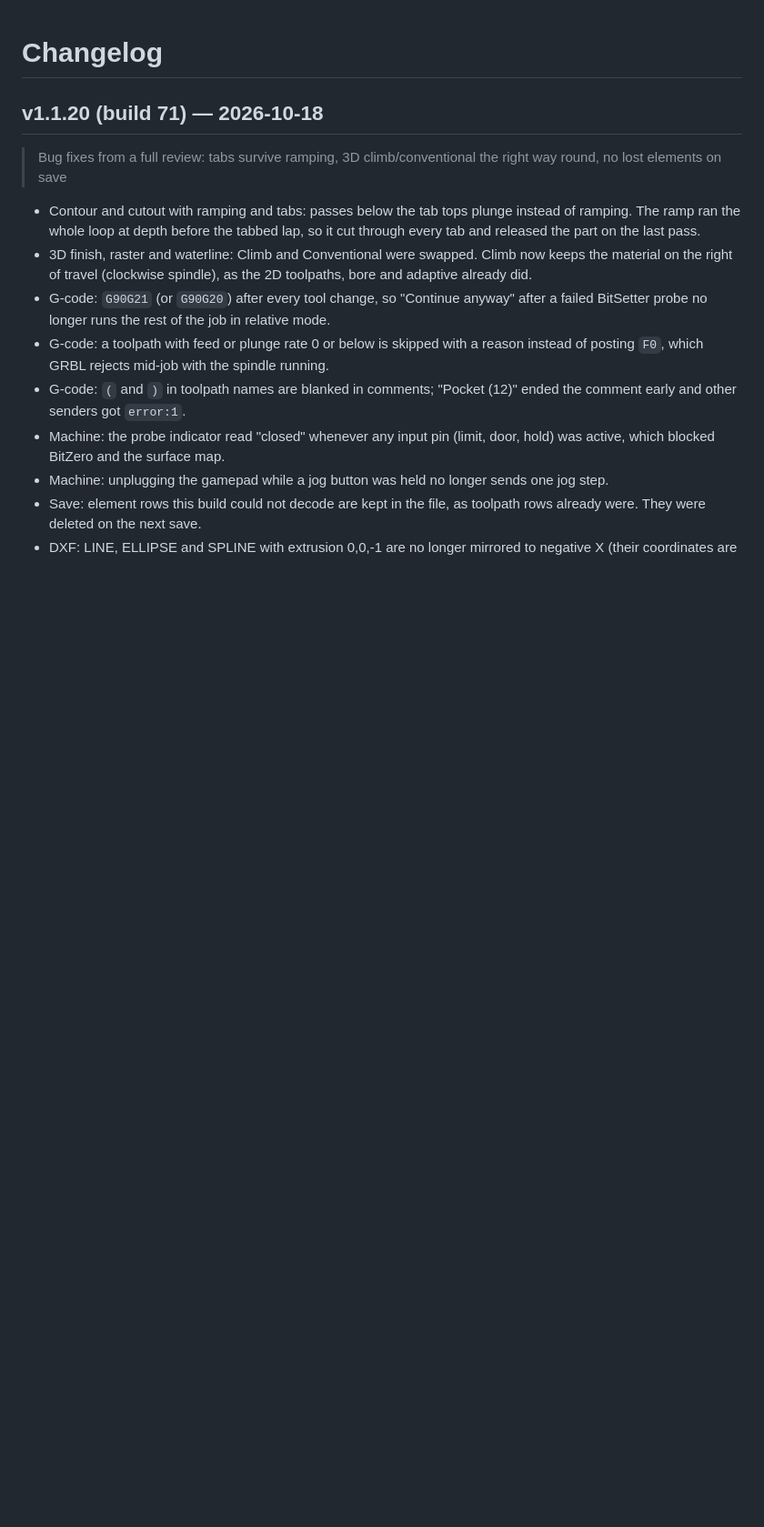
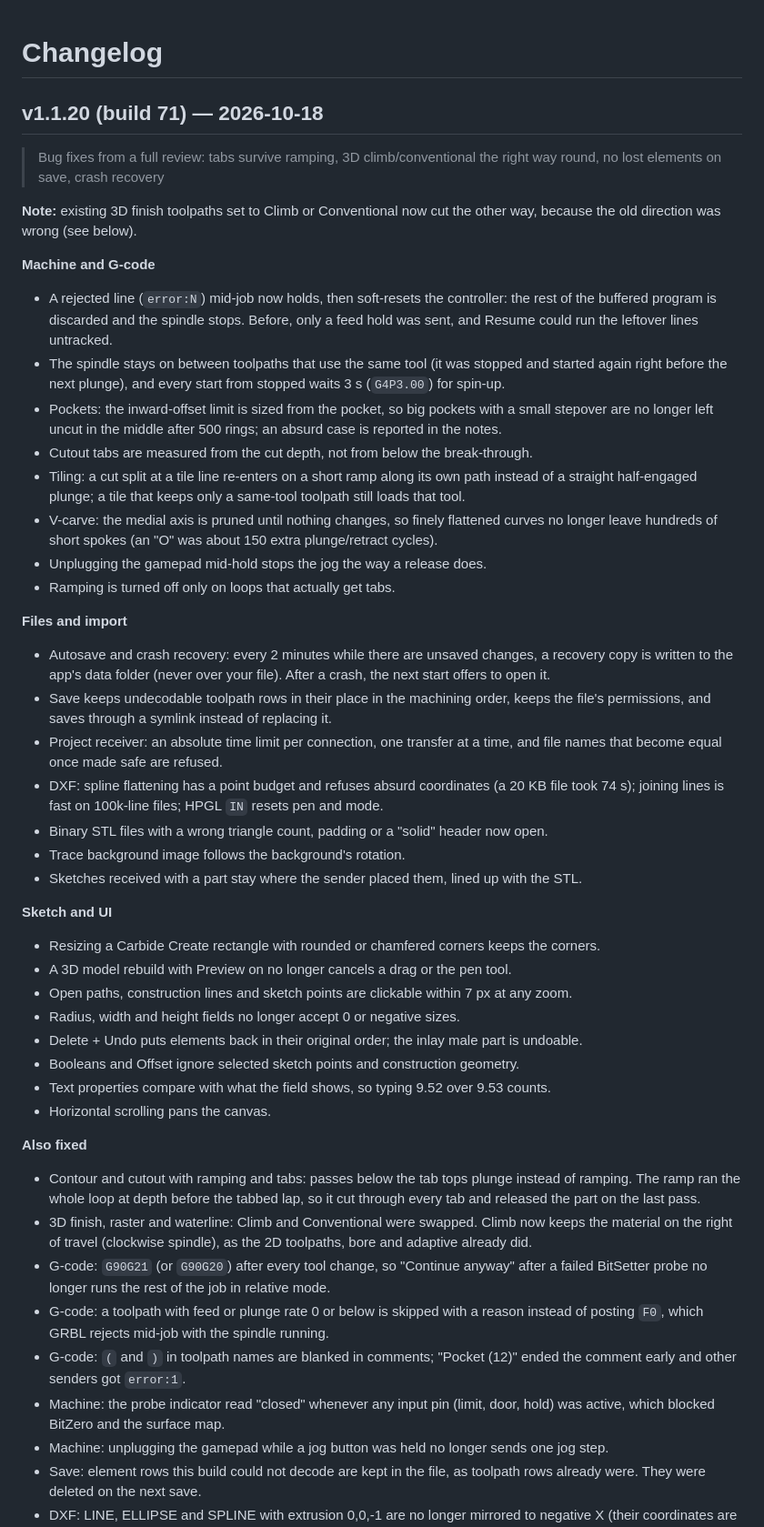
Before and after one commit to phobicdotno/phobiCCCP, a Markdown page: CHANGELOG.md, the part around the change. Shown at 91% size. GitHub-like rendering; blank space fills up the shorter version.

Commit message:
CHANGELOG: v1.1.20 second round of fixes

```diff
--- a/CHANGELOG.md
+++ b/CHANGELOG.md
@@ -2,7 +2,58 @@
 
 ## v1.1.20 (build 71) — 2026-10-18
 
-> Bug fixes from a full review: tabs survive ramping, 3D climb/conventional the right way round, no lost elements on save
+> Bug fixes from a full review: tabs survive ramping, 3D climb/conventional the right way round, no lost elements on save, crash recovery
+
+**Note:** existing 3D finish toolpaths set to Climb or Conventional now cut the other way,
+because the old direction was wrong (see below).
+
+**Machine and G-code**
+
+- A rejected line (`error:N`) mid-job now holds, then soft-resets the controller: the rest of
+  the buffered program is discarded and the spindle stops. Before, only a feed hold was sent,
+  and Resume could run the leftover lines untracked.
+- The spindle stays on between toolpaths that use the same tool (it was stopped and started
+  again right before the next plunge), and every start from stopped waits 3 s (`G4P3.00`)
+  for spin-up.
+- Pockets: the inward-offset limit is sized from the pocket, so big pockets with a small
+  stepover are no longer left uncut in the middle after 500 rings; an absurd case is
+  reported in the notes.
+- Cutout tabs are measured from the cut depth, not from below the break-through.
+- Tiling: a cut split at a tile line re-enters on a short ramp along its own path instead
+  of a straight half-engaged plunge; a tile that keeps only a same-tool toolpath still
+  loads that tool.
+- V-carve: the medial axis is pruned until nothing changes, so finely flattened curves no
+  longer leave hundreds of short spokes (an "O" was about 150 extra plunge/retract cycles).
+- Unplugging the gamepad mid-hold stops the jog the way a release does.
+- Ramping is turned off only on loops that actually get tabs.
+
+**Files and import**
+
+- Autosave and crash recovery: every 2 minutes while there are unsaved changes, a recovery
+  copy is written to the app's data folder (never over your file). After a crash, the next
+  start offers to open it.
+- Save keeps undecodable toolpath rows in their place in the machining order, keeps the
+  file's permissions, and saves through a symlink instead of replacing it.
+- Project receiver: an absolute time limit per connection, one transfer at a time, and file
+  names that become equal once made safe are refused.
+- DXF: spline flattening has a point budget and refuses absurd coordinates (a 20 KB file
+  took 74 s); joining lines is fast on 100k-line files; HPGL `IN` resets pen and mode.
+- Binary STL files with a wrong triangle count, padding or a "solid" header now open.
+- Trace background image follows the background's rotation.
+- Sketches received with a part stay where the sender placed them, lined up with the STL.
+
+**Sketch and UI**
+
+- Resizing a Carbide Create rectangle with rounded or chamfered corners keeps the corners.
+- A 3D model rebuild with Preview on no longer cancels a drag or the pen tool.
+- Open paths, construction lines and sketch points are clickable within 7 px at any zoom.
+- Radius, width and height fields no longer accept 0 or negative sizes.
+- Delete + Undo puts elements back in their original order; the inlay male part is undoable.
+- Booleans and Offset ignore selected sketch points and construction geometry.
+- Text properties compare with what the field shows, so typing 9.52 over 9.53 counts.
+- Horizontal scrolling pans the canvas.
+
+**Also fixed**
 
 - Contour and cutout with ramping and tabs: passes below the tab tops plunge instead of
   ramping. The ramp ran the whole loop at depth before the tabbed lap, so it cut through
```
